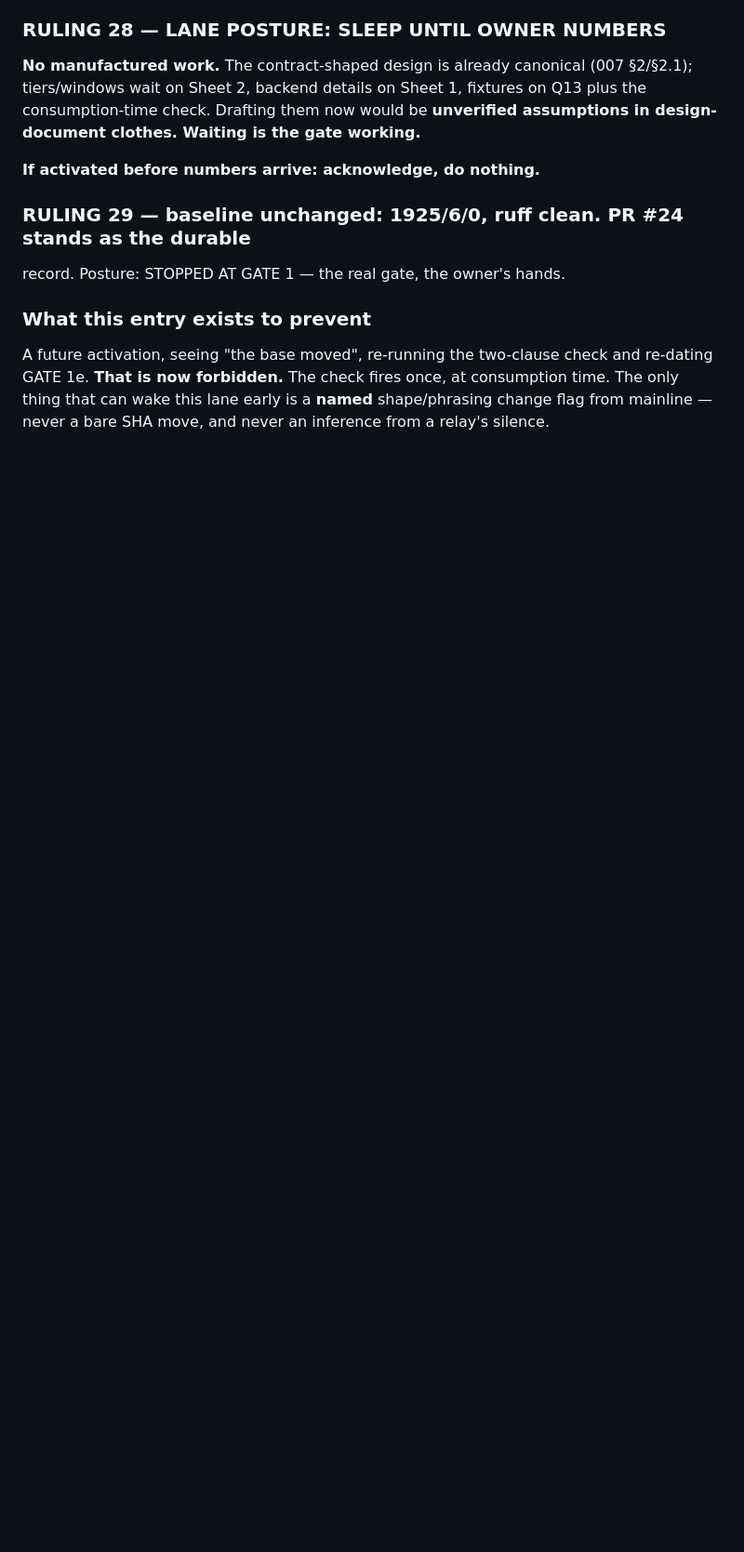
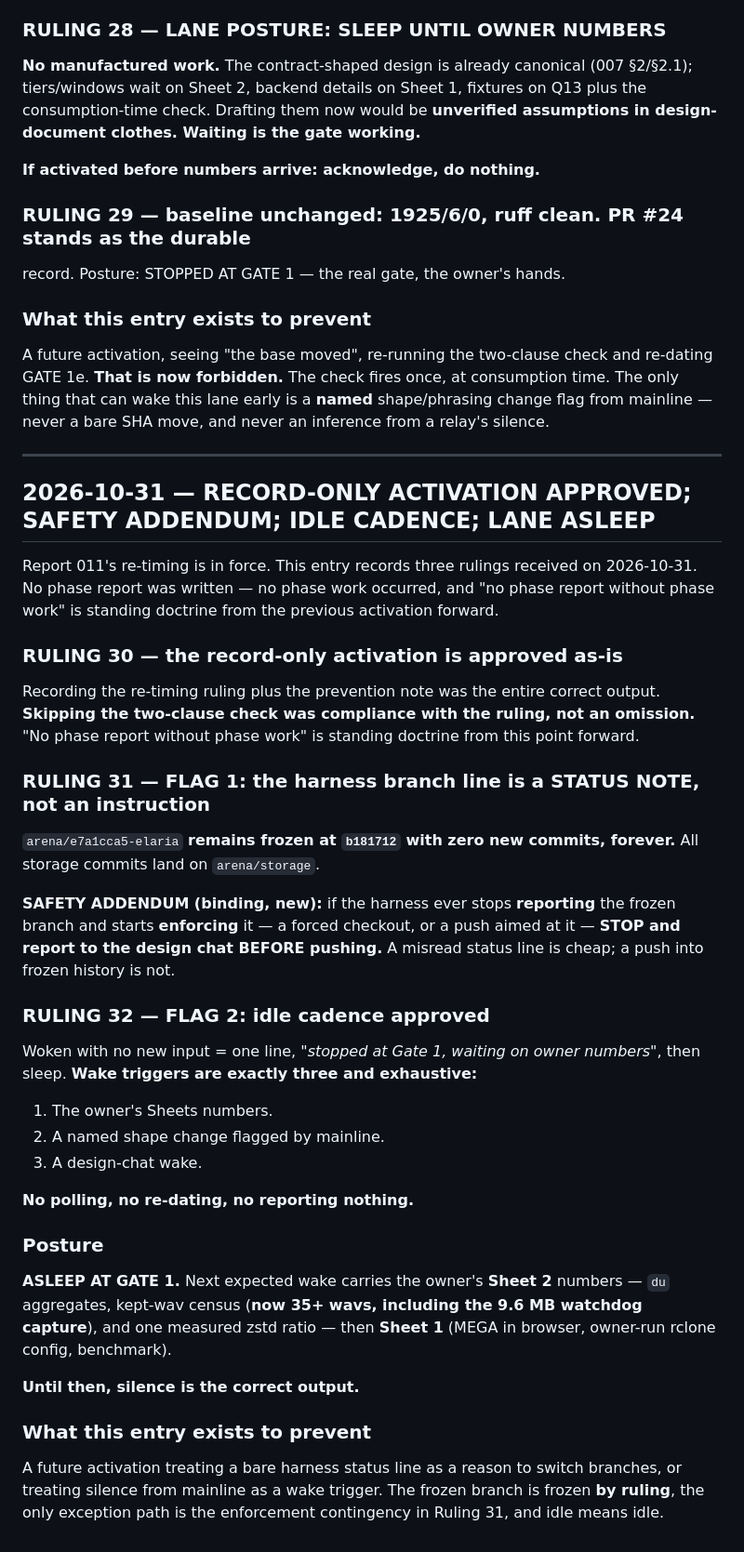
Before and after one commit to Darrelongithub/Elaria, a Markdown page: docs/storage-handoff.md, the part around the change. Shown at 93% size. Drawn GitHub-style; blank space fills up the shorter version.

Commit message:
WP7: record-only activation approved; harness-line safety addendum; idle cadence; lane asleep at Gate 1
Three rulings received 2026-10-31, recorded as a dated append-only entry. No
phase report - no phase work occurred, and 'no phase report without phase work'
is standing doctrine.

RULING 30 - the record-only activation is approved as-is. Skipping the two-clause
check was compliance with the re-timing ruling, not an omission.

RULING 31 - the harness branch line is a STATUS NOTE, not an instruction.
arena/e7a1cca5-elaria remains frozen at b181712 with zero new commits, forever;
all storage commits land on arena/storage. SAFETY ADDENDUM (binding, new): if the
harness ever stops reporting the frozen branch and starts enforcing it - forced
checkout, or a push aimed at it - STOP and report to the design chat BEFORE
pushing. A misread status line is cheap; a push into frozen history is not.

RULING 32 - idle cadence approved. Woken with no new input = one line, then sleep.
Wake triggers are exactly three and exhaustive: the owner's Sheets numbers, a
named shape change flagged by mainline, or a design-chat wake. No polling, no
re-dating, no reporting nothing.

Posture: ASLEEP AT GATE 1. Next expected wake carries the owner's Sheet 2 numbers
(du aggregates, kept-wav census now 35+ wavs including the 9.6 MB watchdog
capture, one measured zstd ratio), then Sheet 1.

Sandbox .git reset a sixth time this turn; reconciled onto origin 6f8ba8e after
hash-verifying the entire working tree byte-identical (0 mismatches) and
re-pinning the frozen session ref to b181712. The two-clause check was NOT run -
ruled not to trigger on a bare base movement.

Co-authored-by: arena-agent <297053741+arena-agent@users.noreply.github.com>

```diff
--- a/docs/storage-handoff.md
+++ b/docs/storage-handoff.md
@@ -974,3 +974,54 @@ A future activation, seeing "the base moved", re-running the two-clause check an
 re-dating GATE 1e. **That is now forbidden.** The check fires once, at consumption time.
 The only thing that can wake this lane early is a **named** shape/phrasing change flag
 from mainline — never a bare SHA move, and never an inference from a relay's silence.
+
+---
+
+## 2026-10-31 — RECORD-ONLY ACTIVATION APPROVED; SAFETY ADDENDUM; IDLE CADENCE; LANE ASLEEP
+
+Report 011's re-timing is in force. This entry records three rulings received on
+2026-10-31. No phase report was written — no phase work occurred, and "no phase report
+without phase work" is standing doctrine from the previous activation forward.
+
+### RULING 30 — the record-only activation is approved as-is
+
+Recording the re-timing ruling plus the prevention note was the entire correct output.
+**Skipping the two-clause check was compliance with the ruling, not an omission.**
+"No phase report without phase work" is standing doctrine from this point forward.
+
+### RULING 31 — FLAG 1: the harness branch line is a STATUS NOTE, not an instruction
+
+`arena/e7a1cca5-elaria` **remains frozen at `b181712` with zero new commits, forever.**
+All storage commits land on `arena/storage`.
+
+**SAFETY ADDENDUM (binding, new):** if the harness ever stops **reporting** the frozen
+branch and starts **enforcing** it — a forced checkout, or a push aimed at it — **STOP and
+report to the design chat BEFORE pushing.** A misread status line is cheap; a push into
+frozen history is not.
+
+### RULING 32 — FLAG 2: idle cadence approved
+
+Woken with no new input = one line, *"stopped at Gate 1, waiting on owner numbers"*, then
+sleep. **Wake triggers are exactly three and exhaustive:**
+
+1. The owner's Sheets numbers.
+2. A named shape change flagged by mainline.
+3. A design-chat wake.
+
+**No polling, no re-dating, no reporting nothing.**
+
+### Posture
+
+**ASLEEP AT GATE 1.** Next expected wake carries the owner's **Sheet 2** numbers — `du`
+aggregates, kept-wav census (**now 35+ wavs, including the 9.6 MB watchdog capture**), and
+one measured zstd ratio — then **Sheet 1** (MEGA in browser, owner-run rclone config,
+benchmark).
+
+**Until then, silence is the correct output.**
+
+### What this entry exists to prevent
+
+A future activation treating a bare harness status line as a reason to switch branches,
+or treating silence from mainline as a wake trigger. The frozen branch is frozen **by
+ruling**, the only exception path is the enforcement contingency in Ruling 31, and idle
+means idle.
```
